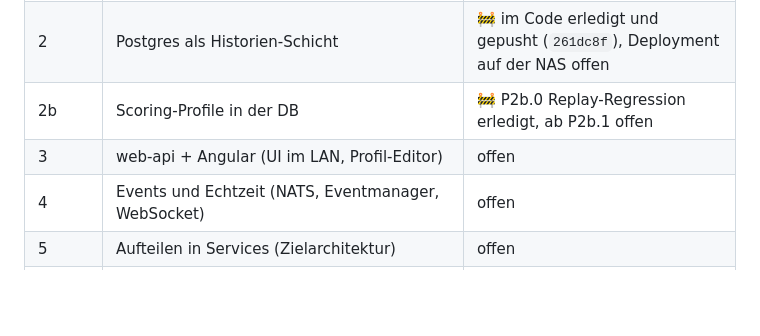
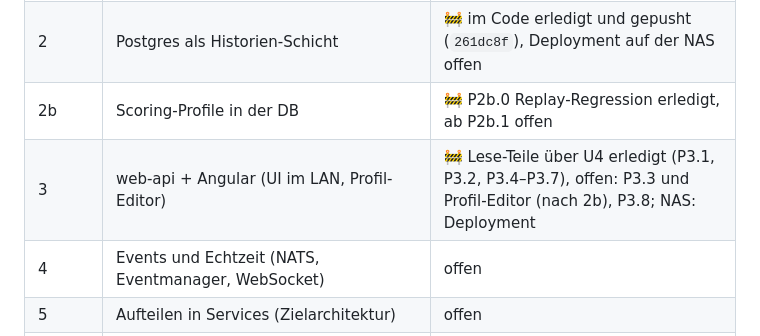
Before and after one commit to KaczmarekD/AktienAnalyse, a Markdown page: docs/architecture/roadmap.md, the part around the change. GitHub-like rendering; blank space fills up the shorter version.

Commit message:
docs: Roadmap - Phase 3 im Ueberblick auf den Stand nach U4
Co-Authored-By: Claude Opus 5.5 <noreply@anthropic.com>

```diff
--- a/docs/architecture/roadmap.md
+++ b/docs/architecture/roadmap.md
@@ -14,7 +14,7 @@
 | 1 | Modularer Monolith mit den späteren Service-Grenzen | ✅ im Code erledigt (P1.1–P1.10, M1), NAS: neues Image laden |
 | 2 | Postgres als Historien-Schicht | 🚧 im Code erledigt und gepusht (`261dc8f`), Deployment auf der NAS offen |
 | 2b | Scoring-Profile in der DB | 🚧 P2b.0 Replay-Regression erledigt, ab P2b.1 offen |
-| 3 | web-api + Angular (UI im LAN, Profil-Editor) | offen |
+| 3 | web-api + Angular (UI im LAN, Profil-Editor) | 🚧 Lese-Teile über U4 erledigt (P3.1, P3.2, P3.4–P3.7), offen: P3.3 und Profil-Editor (nach 2b), P3.8; NAS: Deployment |
 | 4 | Events und Echtzeit (NATS, Eventmanager, WebSocket) | offen |
 | 5 | Aufteilen in Services (Zielarchitektur) | offen |
 | U | Umgebungen: lokaler Stack und NAS ([umgebungen.md](umgebungen.md)) | 🚧 U1 und U4 erledigt, U2 nach dem NAS-Deployment |
```
